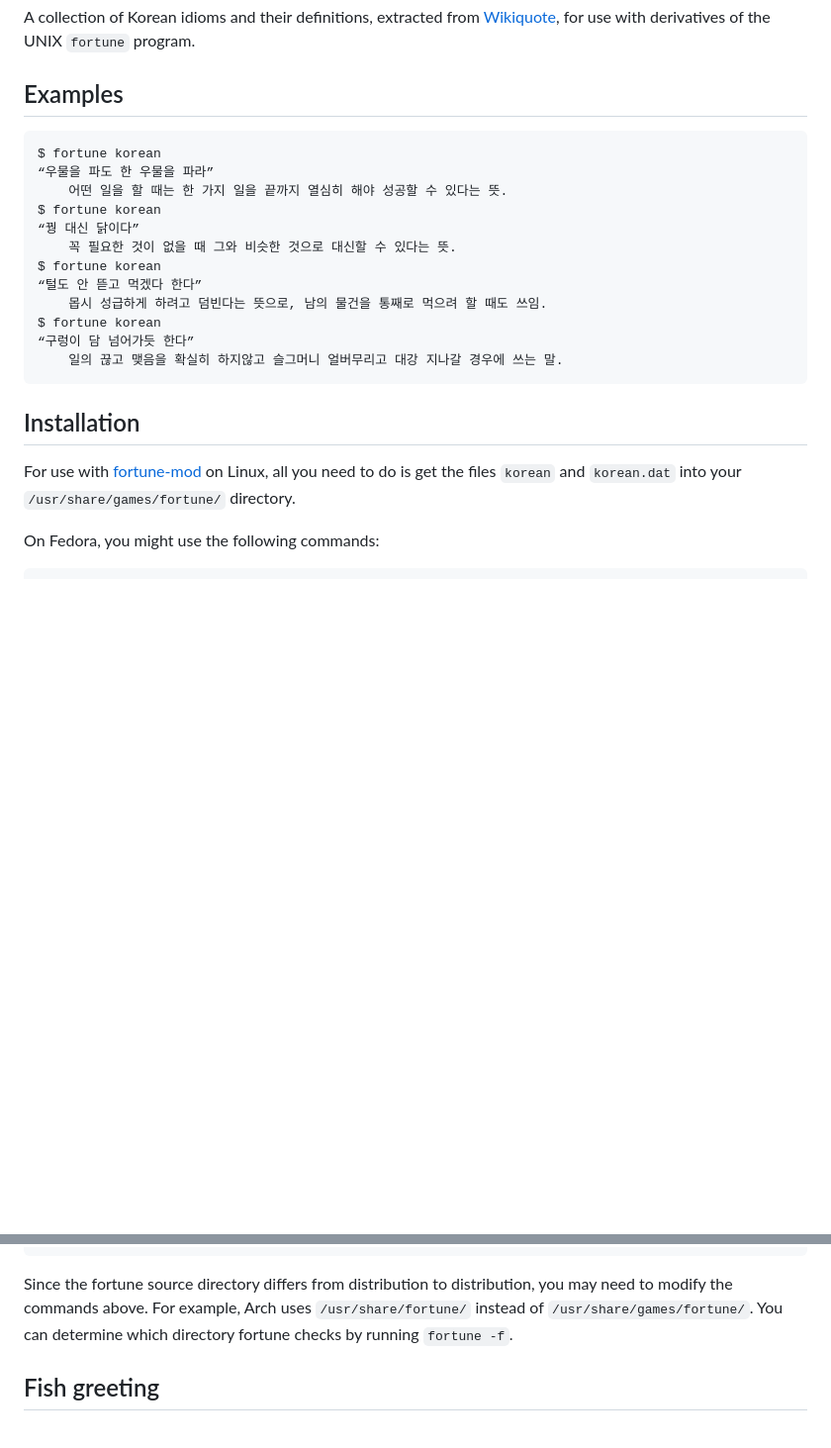
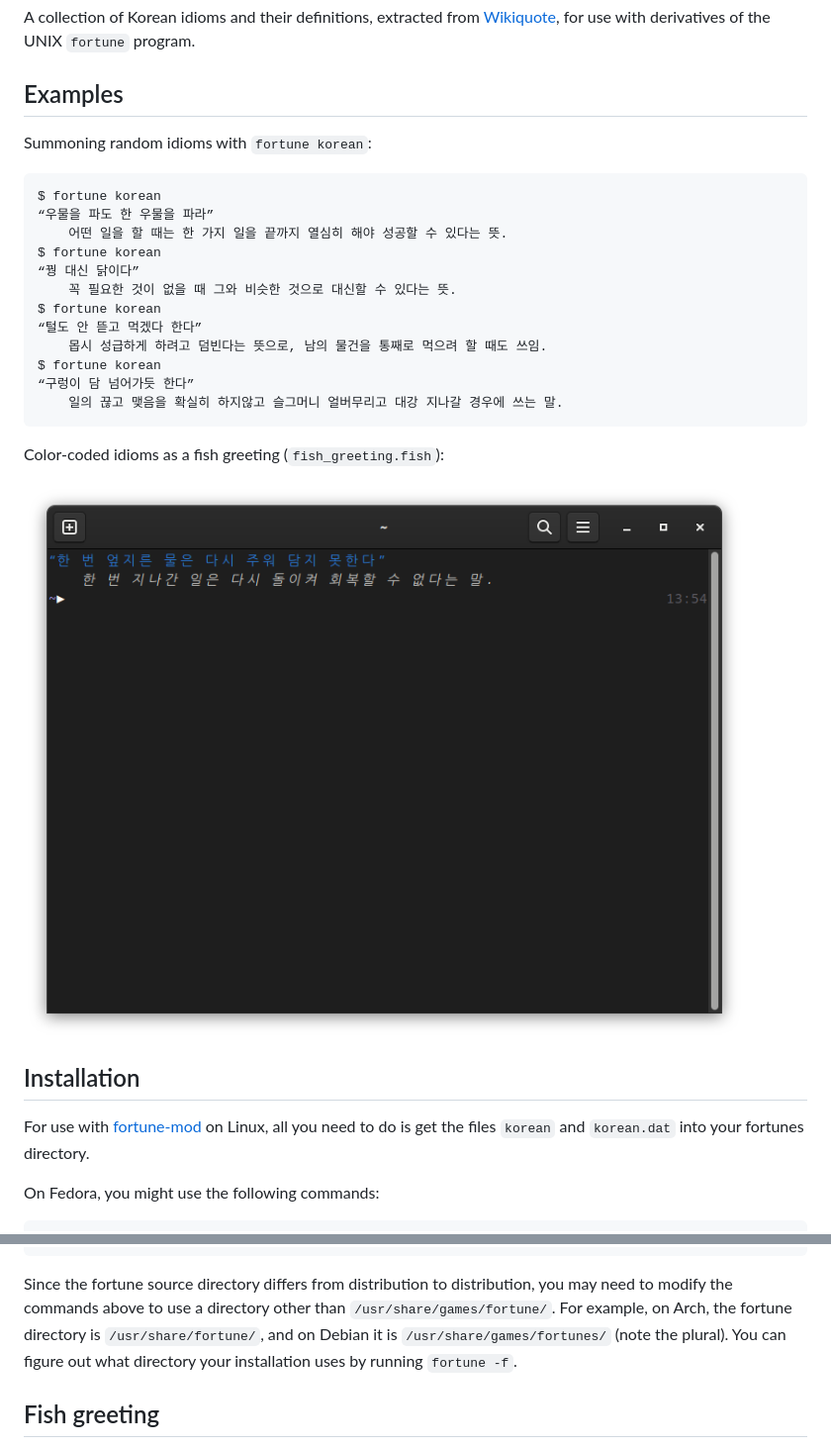
Before and after one commit to maxkapur/korean-fortunes, a Markdown page: README.md, 2 parts joined by grey strips. Shown: that part at 99% size. Rendered like a GitHub page; pictures changed too: example.png (added); blank space fills up the shorter version.

Commit message:
add screen cap, more info about fortune dir

`````diff
--- a/README.md
+++ b/README.md
@@ -3,6 +3,8 @@
 A collection of Korean idioms and their definitions, extracted from [Wikiquote](https://ko.wikiquote.org/wiki/%ED%95%9C%EA%B5%AD_%EC%86%8D%EB%8B%B4), for use with derivatives of the UNIX `fortune` program.
 
 ## Examples
+
+Summoning random idioms with `fortune korean`:
 
 ````text
 $ fortune korean
@@ -19,9 +21,13 @@ $ fortune korean
     일의 끊고 맺음을 확실히 하지않고 슬그머니 얼버무리고 대강 지나갈 경우에 쓰는 말.
 ````
 
+Color-coded idioms as a fish greeting (`fish_greeting.fish`):
+
+![A screenshot of a fish prompt preceded by the output of the `fish_greeting.fish` script. The idiom is “한 번 엎지른 물은 다시 주워 담지 못한다” and its explanation is 한 번 지나간 일은 다시 돌이켜 회복할 수 없다는 말.](./example.png)
+
 ## Installation
 
-For use with [fortune-mod](https://github.com/shlomif/fortune-mod) on Linux, all you need to do is get the files `korean` and `korean.dat` into your `/usr/share/games/fortune/` directory.
+For use with [fortune-mod](https://github.com/shlomif/fortune-mod) on Linux, all you need to do is get the files `korean` and `korean.dat` into your fortunes directory.
 
 On Fedora, you might use the following commands:
 
@@ -68,9 +74,11 @@ $ fortune -f
 ````
 
 Since the fortune source directory differs from distribution to distribution,
-you may need to modify the commands above. For example, Arch uses
-`/usr/share/fortune/` instead of `/usr/share/games/fortune/`. You can
-determine which directory fortune checks by running `fortune -f`.
+you may need to modify the commands above to use a directory other than
+`/usr/share/games/fortune/`. For example, on Arch, the fortune directory is
+`/usr/share/fortune/`, and on Debian it is `/usr/share/games/fortunes/` (note
+the plural). You can figure out what directory your installation uses by
+running `fortune -f`.
 
 ## Fish greeting
 
`````
